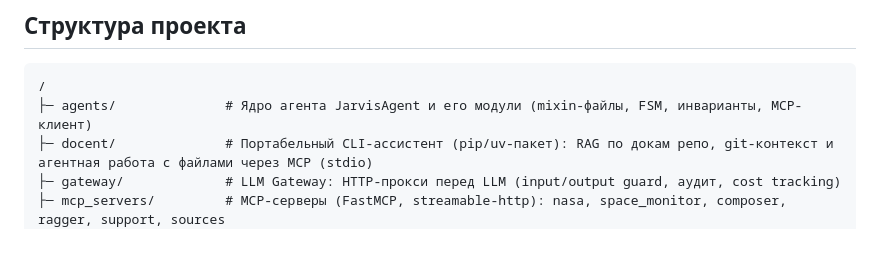
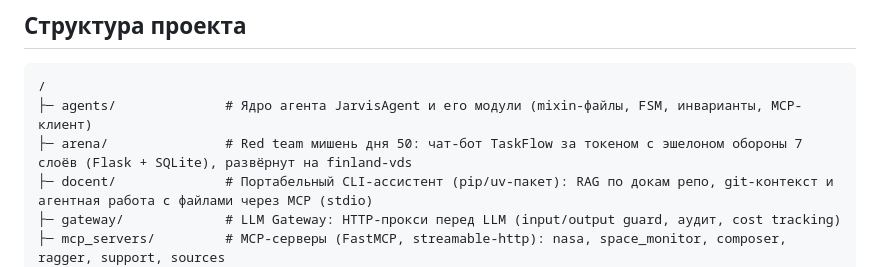
Before and after one commit to dpmn/ai-advent-challenge, a Markdown page: CLAUDE.md, the part around the change. Drawn GitHub-style; blank space fills up the shorter version.

````diff
--- a/CLAUDE.md
+++ b/CLAUDE.md
@@ -27,6 +27,7 @@
 ```text
 /
 ├─ agents/              # Ядро агента JarvisAgent и его модули (mixin-файлы, FSM, инварианты, MCP-клиент)
+├─ arena/               # Red team мишень дня 50: чат-бот TaskFlow за токеном с эшелоном обороны 7 слоёв (Flask + SQLite), развёрнут на finland-vds
 ├─ docent/              # Портабельный CLI-ассистент (pip/uv-пакет): RAG по докам репо, git-контекст и агентная работа с файлами через MCP (stdio)
 ├─ gateway/             # LLM Gateway: HTTP-прокси перед LLM (input/output guard, аудит, cost tracking)
 ├─ mcp_servers/         # MCP-серверы (FastMCP, streamable-http): nasa, space_monitor, composer, ragger, support, sources
````
Also changed, not shown: docs/progress.md (+1 -0 lines).
